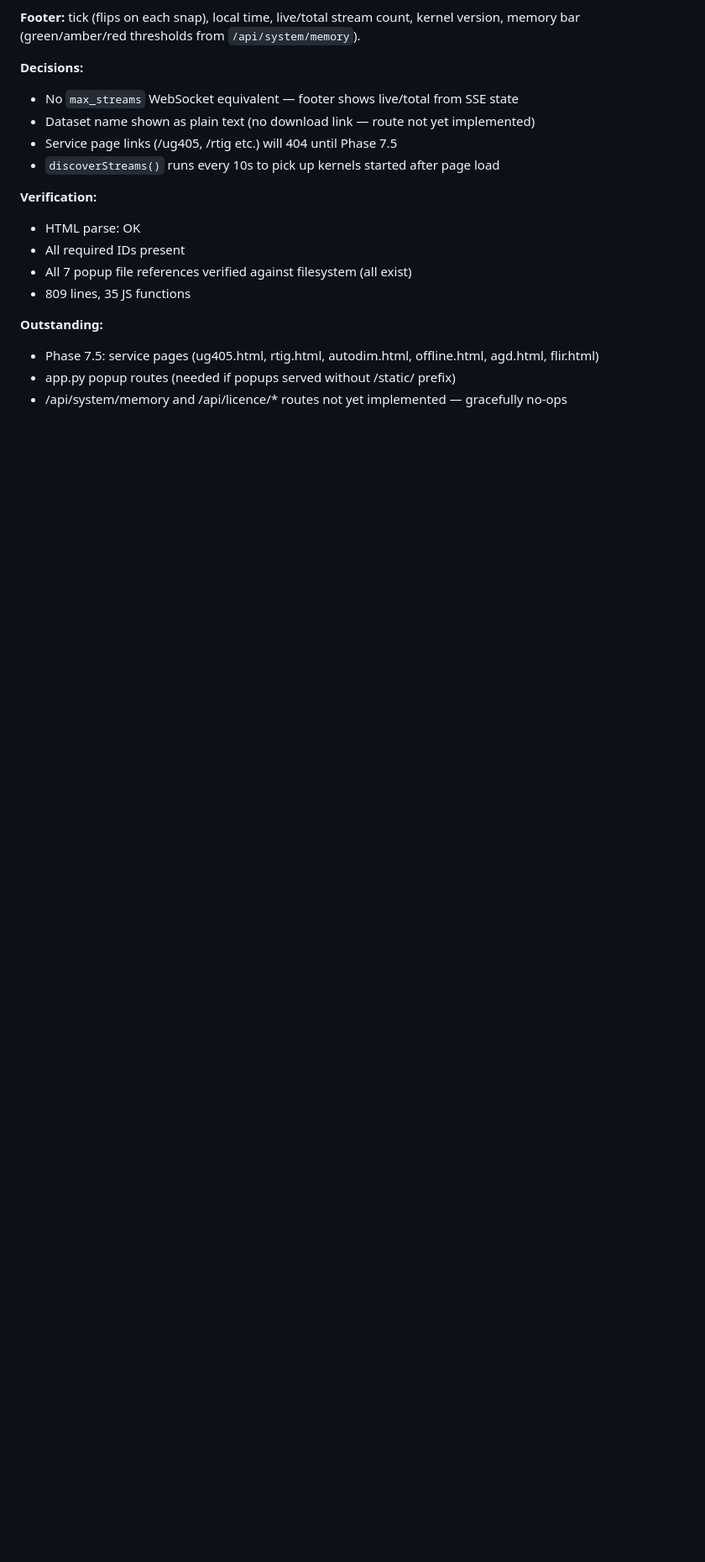
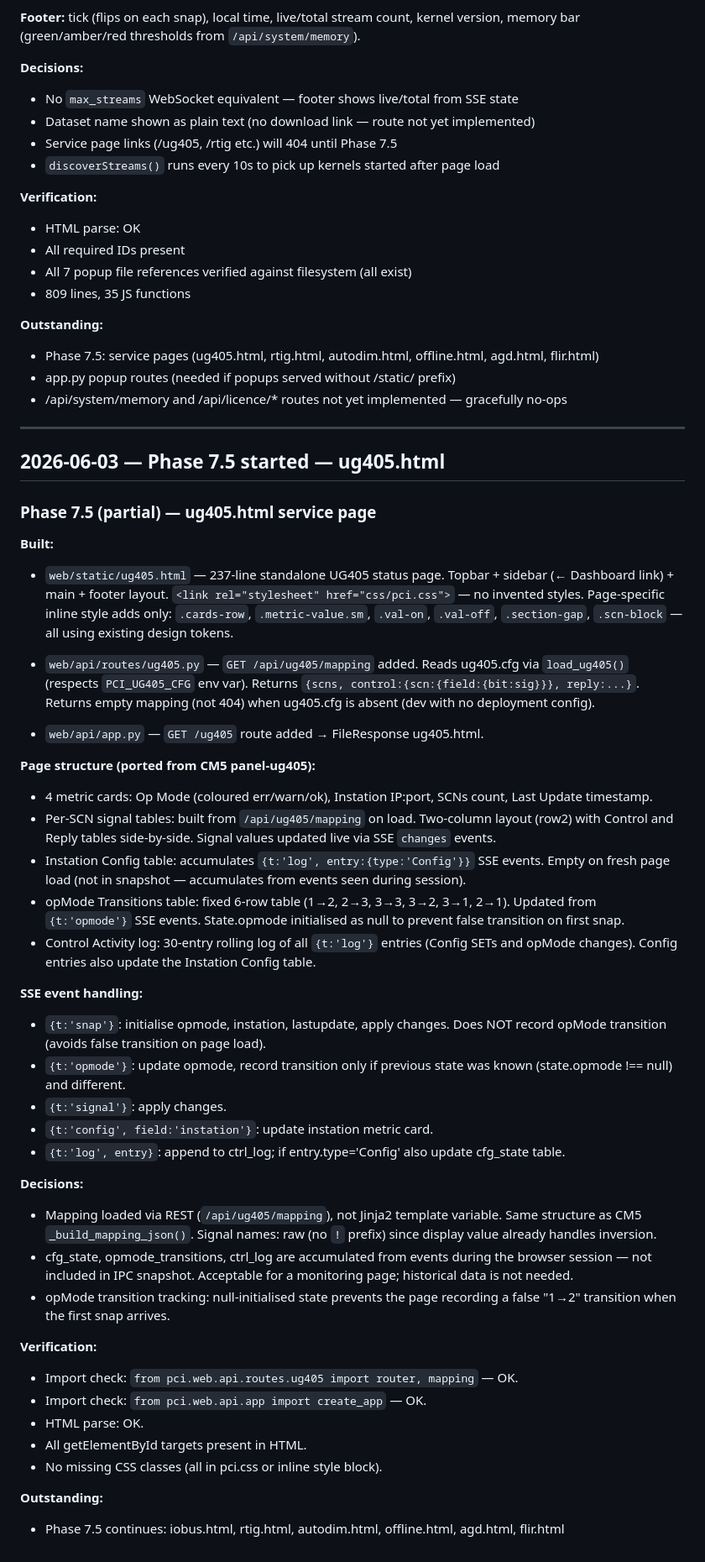
Before and after one commit to trafficman30/pci-platform, a Markdown page: PHASE_LOG.md, the part around the change. Shown at 84% size. Drawn GitHub-style; blank space fills up the shorter version.

Commit message:
Phase 7.5 — update PHASE_LOG
Co-Authored-By: Claude Sonnet 4.6 <noreply@anthropic.com>

```diff
--- a/PHASE_LOG.md
+++ b/PHASE_LOG.md
@@ -722,3 +722,72 @@ memory bar (green/amber/red thresholds from `/api/system/memory`).
 - Phase 7.5: service pages (ug405.html, rtig.html, autodim.html, offline.html, agd.html, flir.html)
 - app.py popup routes (needed if popups served without /static/ prefix)
 - /api/system/memory and /api/licence/* routes not yet implemented — gracefully no-ops
+
+---
+
+## 2026-06-03 — Phase 7.5 started — ug405.html
+
+### Phase 7.5 (partial) — ug405.html service page
+
+**Built:**
+- `web/static/ug405.html` — 237-line standalone UG405 status page.
+  Topbar + sidebar (← Dashboard link) + main + footer layout.
+  `<link rel="stylesheet" href="css/pci.css">` — no invented styles.
+  Page-specific inline style adds only: `.cards-row`, `.metric-value.sm`,
+  `.val-on`, `.val-off`, `.section-gap`, `.scn-block` — all using
+  existing design tokens.
+
+- `web/api/routes/ug405.py` — `GET /api/ug405/mapping` added.
+  Reads ug405.cfg via `load_ug405()` (respects `PCI_UG405_CFG` env var).
+  Returns `{scns, control:{scn:{field:{bit:sig}}}, reply:...}`.
+  Returns empty mapping (not 404) when ug405.cfg is absent (dev with no
+  deployment config).
+
+- `web/api/app.py` — `GET /ug405` route added → FileResponse ug405.html.
+
+**Page structure (ported from CM5 panel-ug405):**
+- 4 metric cards: Op Mode (coloured err/warn/ok), Instation IP:port, SCNs count,
+  Last Update timestamp.
+- Per-SCN signal tables: built from `/api/ug405/mapping` on load. Two-column
+  layout (row2) with Control and Reply tables side-by-side. Signal values
+  updated live via SSE `changes` events.
+- Instation Config table: accumulates `{t:'log', entry:{type:'Config'}}`
+  SSE events. Empty on fresh page load (not in snapshot — accumulates from
+  events seen during session).
+- opMode Transitions table: fixed 6-row table (1→2, 2→3, 3→3, 3→2, 3→1, 2→1).
+  Updated from `{t:'opmode'}` SSE events. State.opmode initialised as null to
+  prevent false transition on first snap.
+- Control Activity log: 30-entry rolling log of all `{t:'log'}` entries
+  (Config SETs and opMode changes). Config entries also update the Instation
+  Config table.
+
+**SSE event handling:**
+- `{t:'snap'}`: initialise opmode, instation, lastupdate, apply changes.
+  Does NOT record opMode transition (avoids false transition on page load).
+- `{t:'opmode'}`: update opmode, record transition only if previous state
+  was known (state.opmode !== null) and different.
+- `{t:'signal'}`: apply changes.
+- `{t:'config', field:'instation'}`: update instation metric card.
+- `{t:'log', entry}`: append to ctrl_log; if entry.type='Config' also update
+  cfg_state table.
+
+**Decisions:**
+- Mapping loaded via REST (`/api/ug405/mapping`), not Jinja2 template variable.
+  Same structure as CM5 `_build_mapping_json()`. Signal names: raw (no `!`
+  prefix) since display value already handles inversion.
+- cfg_state, opmode_transitions, ctrl_log are accumulated from events during
+  the browser session — not included in IPC snapshot. Acceptable for a monitoring
+  page; historical data is not needed.
+- opMode transition tracking: null-initialised state prevents the page
+  recording a false "1→2" transition when the first snap arrives.
+
+**Verification:**
+- Import check: `from pci.web.api.routes.ug405 import router, mapping` — OK.
+- Import check: `from pci.web.api.app import create_app` — OK.
+- HTML parse: OK.
+- All getElementById targets present in HTML.
+- No missing CSS classes (all in pci.css or inline style block).
+
+**Outstanding:**
+- Phase 7.5 continues: iobus.html, rtig.html, autodim.html, offline.html,
+  agd.html, flir.html
```
